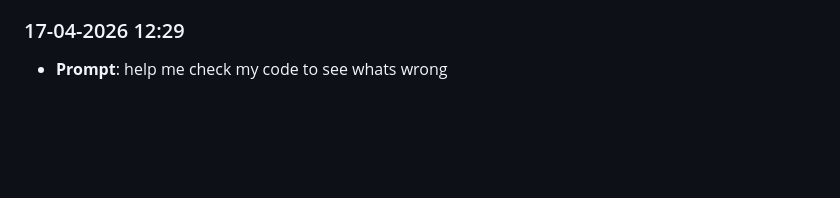
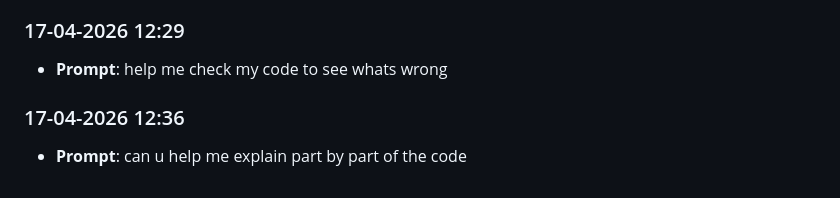
Before and after one commit to victor-oganwo/lab8-pygame, a Markdown page: prompts_history.md, the part around the change. GitHub-like rendering; blank space fills up the shorter version.

```diff
--- a/prompts_history.md
+++ b/prompts_history.md
@@ -46,3 +46,6 @@ Automatically captured prompt log. Entries are appended in chronological order (
 
 ### 17-04-2026 12:29
 - **Prompt**: help me check my code to see whats wrong
+
+### 17-04-2026 12:36
+- **Prompt**: can u help me explain part by part of the code
```
Also changed, not shown: JOURNAL.md (+16 -0 lines).
